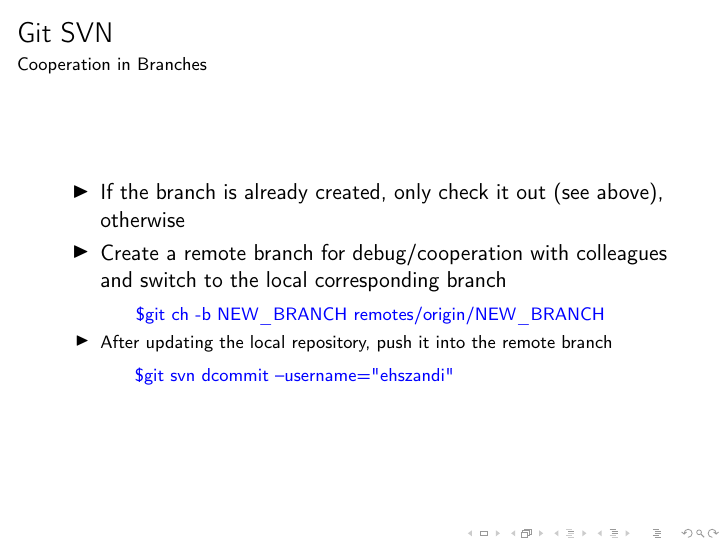
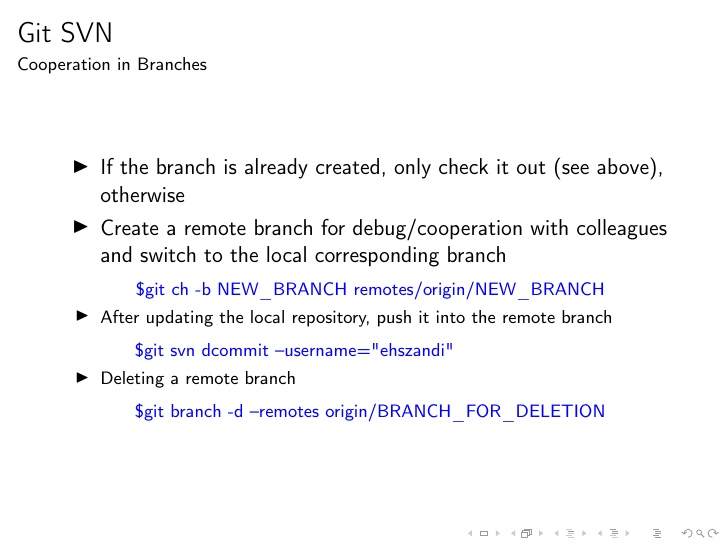
Before and after one commit to esix2/gitIntro, LaTeX slides (gitIntro.tex, which reads sections/svn.tex): page 35 of 36. Compiled offline with pdfLaTeX.

Commit message:
remote branch

```diff
--- a/sections/svn.tex
+++ b/sections/svn.tex
@@ -20,5 +20,7 @@
 \comm{git ch -b NEW\_BRANCH remotes/origin/NEW\_BRANCH}
   \item After updating the local repository, push it into the remote branch
   \comm{git svn dcommit --username="ehszandi"}
+\item Deleting a remote branch
+  \comm{git branch -d --remotes origin/BRANCH\_FOR\_DELETION}
   \end{itemize}
 \end{frame}
```
Also changed, not shown: gitIntro.pdf.
